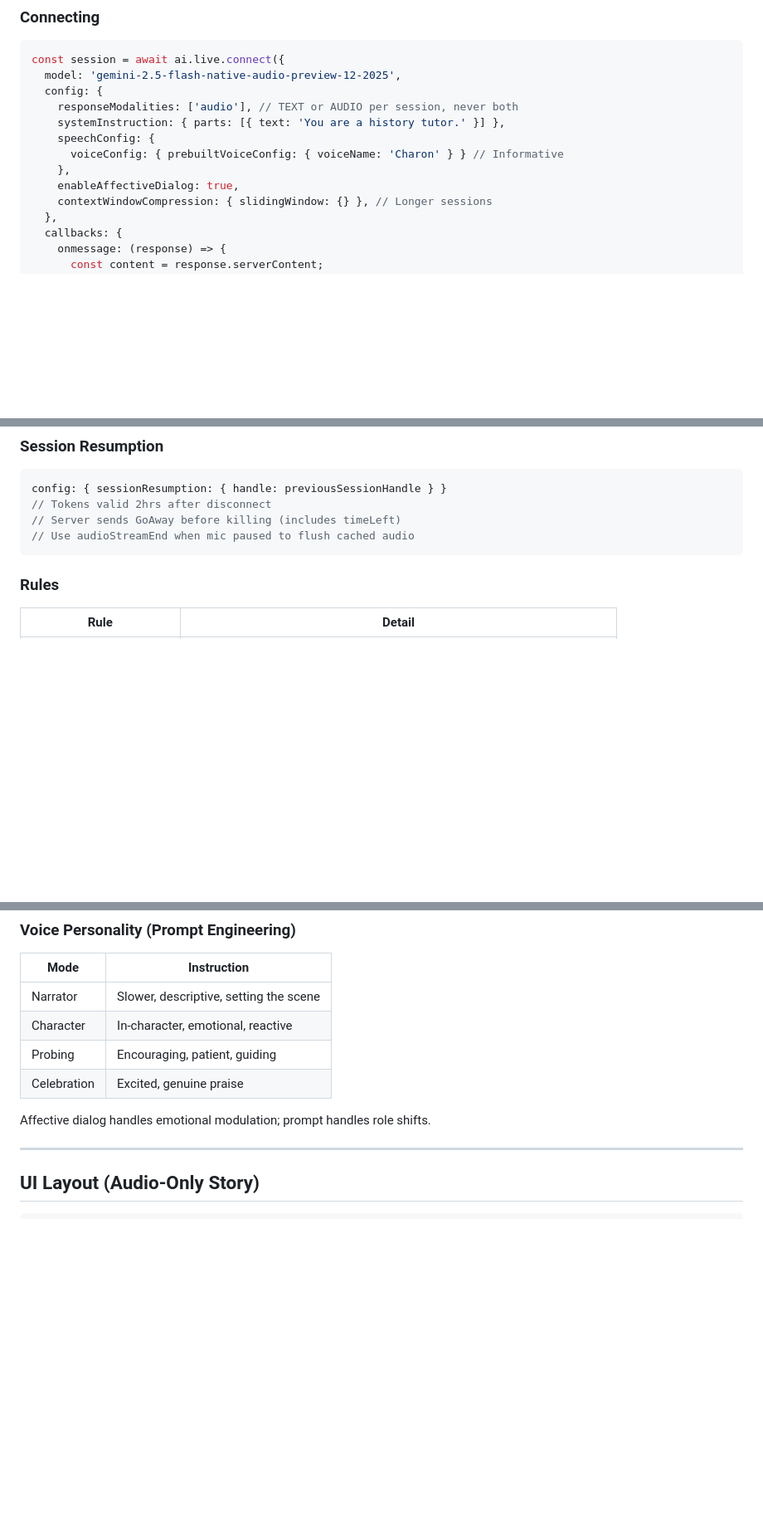
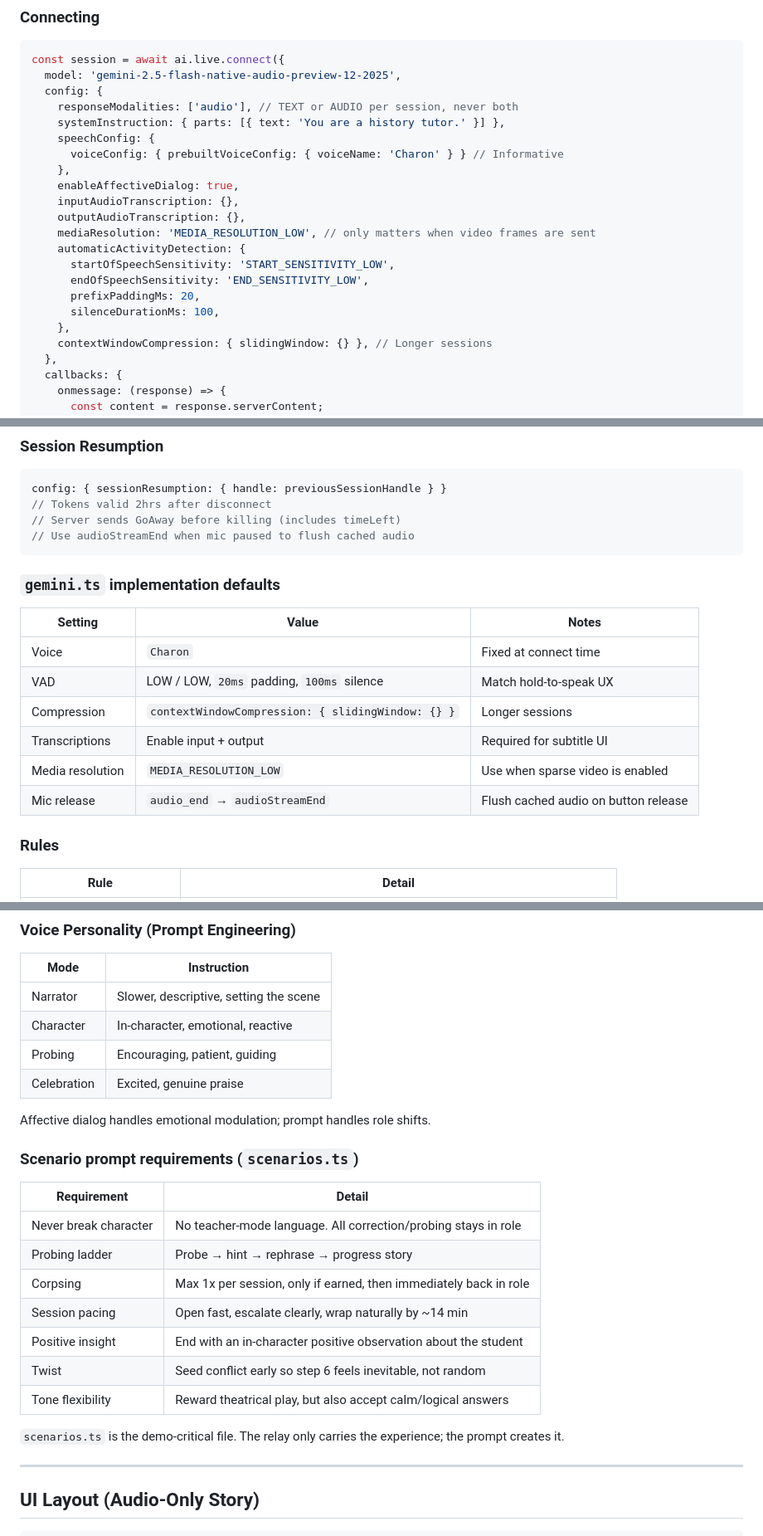
Before and after one commit to nqh-packages/past-live, a Markdown page: apps/past-live/CLAUDE.md, 3 parts joined by grey strips. Shown at 83% size. GitHub-like rendering; blank space fills up the shorter version.

Commit message:
docs(past-live): clarify backend and scenario prompt requirements
Document the Live API config defaults, standalone backend packaging, and the scenario prompt rules that drive the demo experience.

Made-with: Cursor

````diff
--- a/apps/past-live/CLAUDE.md
+++ b/apps/past-live/CLAUDE.md
@@ -82,6 +82,15 @@ const session = await ai.live.connect({
       voiceConfig: { prebuiltVoiceConfig: { voiceName: 'Charon' } } // Informative
     },
     enableAffectiveDialog: true,
+    inputAudioTranscription: {},
+    outputAudioTranscription: {},
+    mediaResolution: 'MEDIA_RESOLUTION_LOW', // only matters when video frames are sent
+    automaticActivityDetection: {
+      startOfSpeechSensitivity: 'START_SENSITIVITY_LOW',
+      endOfSpeechSensitivity: 'END_SENSITIVITY_LOW',
+      prefixPaddingMs: 20,
+      silenceDurationMs: 100,
+    },
     contextWindowCompression: { slidingWindow: {} }, // Longer sessions
   },
   callbacks: {
@@ -154,6 +163,17 @@ config: { sessionResumption: { handle: previousSessionHandle } }
 // Server sends GoAway before killing (includes timeLeft)
 // Use audioStreamEnd when mic paused to flush cached audio
 ```
+
+### `gemini.ts` implementation defaults
+
+| Setting | Value | Notes |
+|---------|-------|-------|
+| Voice | `Charon` | Fixed at connect time |
+| VAD | LOW / LOW, `20ms` padding, `100ms` silence | Match hold-to-speak UX |
+| Compression | `contextWindowCompression: { slidingWindow: {} }` | Longer sessions |
+| Transcriptions | Enable input + output | Required for subtitle UI |
+| Media resolution | `MEDIA_RESOLUTION_LOW` | Use when sparse video is enabled |
+| Mic release | `audio_end` → `audioStreamEnd` | Flush cached audio on button release |
 
 ### Rules
 
@@ -256,6 +276,20 @@ When student says something genuinely unexpected, narrator can briefly break:
 
 Affective dialog handles emotional modulation; prompt handles role shifts.
 
+### Scenario prompt requirements (`scenarios.ts`)
+
+| Requirement | Detail |
+|-------------|--------|
+| Never break character | No teacher-mode language. All correction/probing stays in role |
+| Probing ladder | Probe → hint → rephrase → progress story |
+| Corpsing | Max 1x per session, only if earned, then immediately back in role |
+| Session pacing | Open fast, escalate clearly, wrap naturally by ~14 min |
+| Positive insight | End with an in-character positive observation about the student |
+| Twist | Seed conflict early so step 6 feels inevitable, not random |
+| Tone flexibility | Reward theatrical play, but also accept calm/logical answers |
+
+`scenarios.ts` is the demo-critical file. The relay only carries the experience; the prompt creates it.
+
 ---
 
 ## UI Layout (Audio-Only Story)
````
Also changed, not shown: other parts of apps/past-live/CLAUDE.md (+22 -0 lines).
